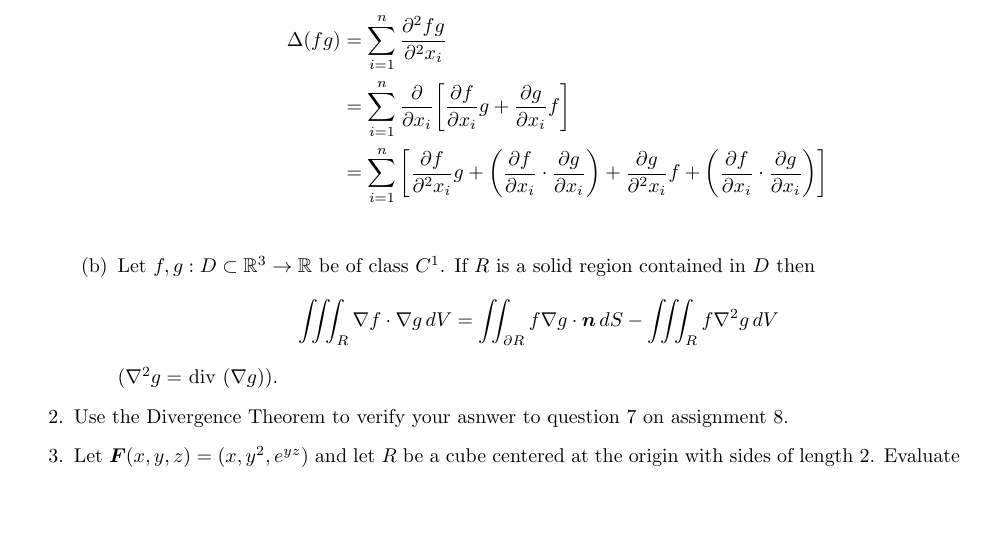
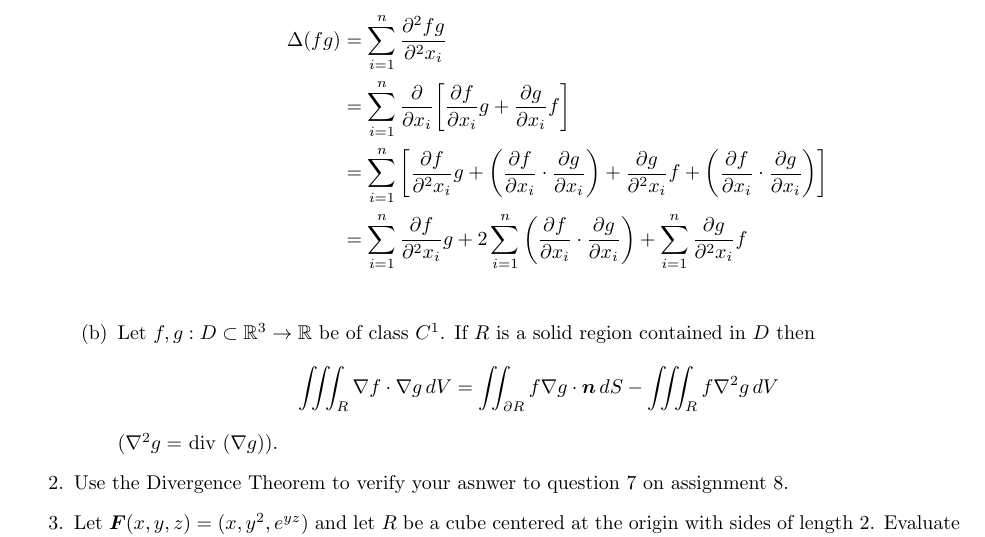
Before and after one commit to poonkeegan/school, a LaTeX document (matb42/a9.tex): part of page 1 of 2, cut so that both start at the same text, the shorter picture padded with empty space. Compiled offline with pdfLaTeX.

Commit message:
Wed Mar 21 17:18:31 EDT 2018

```diff
--- a/matb42/a9.tex
+++ b/matb42/a9.tex
@@ -45,6 +45,7 @@ Mar 20th 2018}
                 \Delta(fg) &= \sum_{i=1}^n\frac{\partial^2fg}{\partial^2 x_i } \\
                 &= \sum_{i=1}^n\frac{\partial}{\partial x_i } \bigg[ \frac{\partial f}{\partial x_i }g  + \frac{\partial g}{\partial x_i }f\bigg] \\
                 &= \sum_{i=1}^n \bigg[ \frac{\partial f}{\partial^2 x_i }g  + \bigg( \frac{\partial f}{\partial x_i } \cdot \frac{\partial g}{\partial x_i } \bigg) + \frac{\partial g}{\partial^2 x_i }f + \bigg( \frac{\partial f}{\partial x_i } \cdot \frac{\partial g}{\partial x_i } \bigg)\bigg] \\
+                &= \sum_{i=1}^n \frac{\partial f}{\partial^2 x_i }g  + 2 \sum_{i=1}^n \bigg( \frac{\partial f}{\partial x_i } \cdot \frac{\partial g}{\partial x_i } \bigg) +\sum_{i=1}^n \frac{\partial g}{\partial^2 x_i }f \\
             \end{align*}
         \end{enumerate}
         \item Let $f,g:D \subset \mathbb{R}^3 \rightarrow \mathbb{R}$ be of class $C^1$. If $R$ is a solid region contained in $D$ then
```
Also changed, not shown: matb42/a9.pdf.
